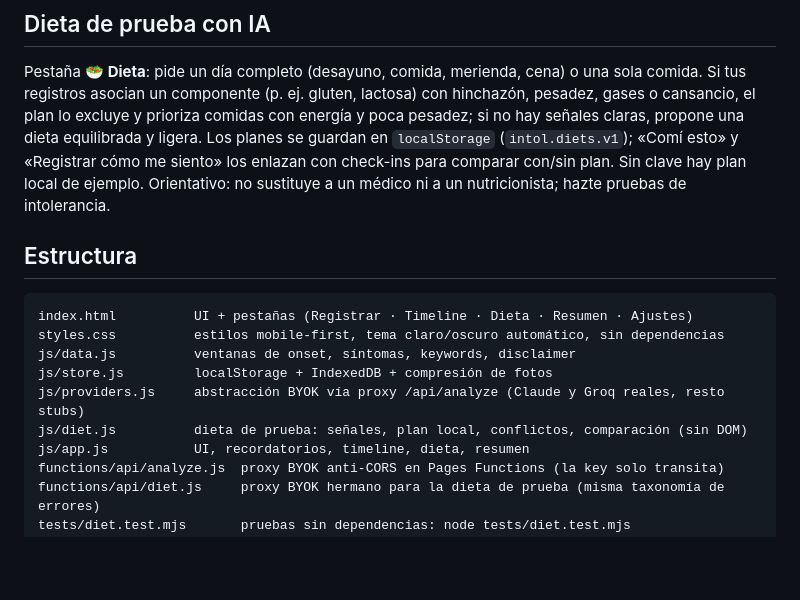
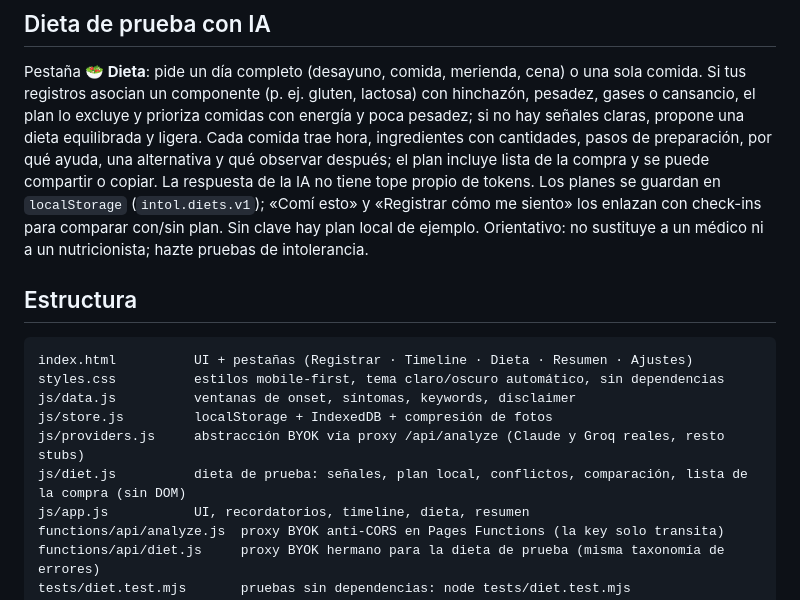
Before and after one commit to yepes94/intolerancias, a Markdown page: README.md, the part around the change. GitHub-like rendering; blank space fills up the shorter version.

Commit message:
Docs: dieta sin tope de tokens y plan explicado en README y verificación §9
Co-authored-by: joan.esteban.net <joan.esteban.net@hotmail.com>

```diff
--- a/README.md
+++ b/README.md
@@ -51,7 +51,10 @@ proveedor basta implementar `ping` + `analyzeFood` (+ `planDiet`) en `js/provide
 Pestaña **🥗 Dieta**: pide un día completo (desayuno, comida, merienda, cena) o una sola
 comida. Si tus registros asocian un componente (p. ej. gluten, lactosa) con hinchazón,
 pesadez, gases o cansancio, el plan lo excluye y prioriza comidas con energía y poca
-pesadez; si no hay señales claras, propone una dieta equilibrada y ligera. Los planes se
+pesadez; si no hay señales claras, propone una dieta equilibrada y ligera. Cada comida
+trae hora, ingredientes con cantidades, pasos de preparación, por qué ayuda, una
+alternativa y qué observar después; el plan incluye lista de la compra y se puede
+compartir o copiar. La respuesta de la IA no tiene tope propio de tokens. Los planes se
 guardan en `localStorage` (`intol.diets.v1`); «Comí esto» y «Registrar cómo me siento»
 los enlazan con check-ins para comparar con/sin plan. Sin clave hay plan local de ejemplo.
 Orientativo: no sustituye a un médico ni a un nutricionista; hazte pruebas de intolerancia.
@@ -64,7 +67,7 @@ styles.css          estilos mobile-first, tema claro/oscuro automático, sin dep
 js/data.js          ventanas de onset, síntomas, keywords, disclaimer
 js/store.js         localStorage + IndexedDB + compresión de fotos
 js/providers.js     abstracción BYOK vía proxy /api/analyze (Claude y Groq reales, resto stubs)
-js/diet.js          dieta de prueba: señales, plan local, conflictos, comparación (sin DOM)
+js/diet.js          dieta de prueba: señales, plan local, conflictos, comparación, lista de la compra (sin DOM)
 js/app.js           UI, recordatorios, timeline, dieta, resumen
 functions/api/analyze.js  proxy BYOK anti-CORS en Pages Functions (la key solo transita)
 functions/api/diet.js     proxy BYOK hermano para la dieta de prueba (misma taxonomía de errores)
```
Also changed, not shown: docs/verificacion.md (+12 -1 lines).
